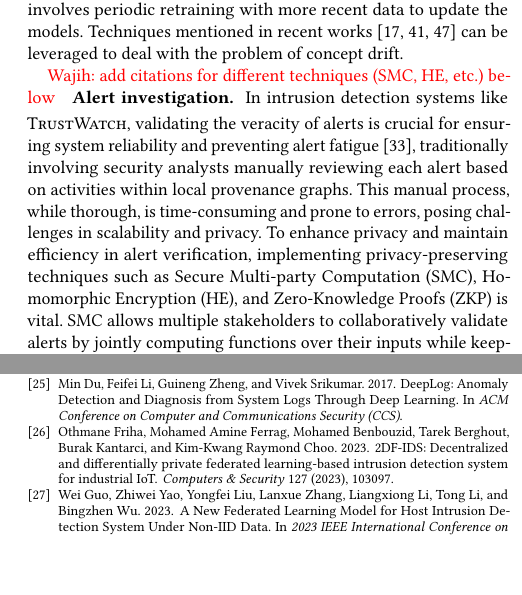
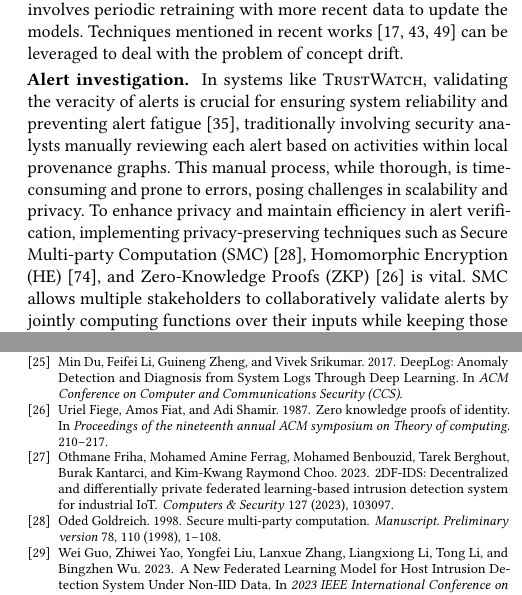
Before and after one commit to DART-Laboratory/gestalt, a LaTeX paper (paper/main.tex, which reads paper/bib-files/hassan.bib, paper/discussion.tex): two parts of the columns of pages 11 and 13 of 15, joined at a grey line, cut so that both start at the same text, the shorter picture padded with empty space. Compiled offline with pdfLaTeX.

Commit message:
updated discussion section

```diff
--- a/paper/bib-files/hassan.bib
+++ b/paper/bib-files/hassan.bib
@@ -1084,0 +1089,12 @@
+  volume={78},
+  number={110},
+  pages={1--108},
+  year={1998},
+  publisher={Citeseer}
+}
+@inproceedings{fiege1987zero,
+  title={Zero knowledge proofs of identity},
+  author={Fiege, Uriel and Fiat, Amos and Shamir, Adi},
+  booktitle={Proceedings of the nineteenth annual ACM symposium on Theory of computing},
+  pages={210--217},
+  year={1987}
--- a/paper/discussion.tex
+++ b/paper/discussion.tex
@@ -9,8 +9,8 @@
 
 \PP{Concept drift} This is a problem where the data distribution of the underlying system evolves over time. For instance, with the emergence of new system activities, the patterns learned by \Sys during training might not remain valid. This drift could lead to misclassifications, as new benign behaviors might be mistakenly identified as anomalies. One mitigation strategy for this involves periodic retraining with more recent data to update the models. Techniques mentioned in recent works~\cite{lu2018learning, barbero2022transcending,jordaney2017transcend} can be leveraged to deal with the problem of concept drift. %\wajih{we need some citations here. Read Kairos and prographer paper. Maybe there have more information about this.}
 
-\wajih{add citations for different techniques (SMC, HE, etc.) below}
-\PP{Alert investigation} In intrusion detection systems like \Sys, validating the veracity of alerts is crucial for ensuring system reliability and preventing alert fatigue~\cite{nodoze2019}, traditionally involving security analysts manually reviewing each alert based on activities within local provenance graphs. This manual process, while thorough, is time-consuming and prone to errors, posing challenges in scalability and privacy. To enhance privacy and maintain efficiency in alert verification, implementing privacy-preserving techniques such as Secure Multi-party Computation (SMC), Homomorphic Encryption (HE), and Zero-Knowledge Proofs (ZKP) is vital. SMC allows multiple stakeholders to collaboratively validate alerts by jointly computing functions over their inputs while keeping those inputs private. HE enables the central server to analyze encrypted data, ensuring data confidentiality, and ZKP offers a way for one party to prove the validity of an alert to another without revealing any other information. Leveraging these technologies allows \Sys to privately and securely validate alerts, enhancing the system's trustworthiness and optimizing operational workflow. We identify privacy-preserving alert verification as a promising research direction. We leave it to future work to develop methods for privately sharing alert data with a central server, enabling security analysts to perform more in-depth attack analysis.
+% \wajih{add citations for different techniques (SMC, HE, etc.) below}
+\PP{Alert investigation} In systems like \Sys, validating the veracity of alerts is crucial for ensuring system reliability and preventing alert fatigue~\cite{nodoze2019}, traditionally involving security analysts manually reviewing each alert based on activities within local provenance graphs. This manual process, while thorough, is time-consuming and prone to errors, posing challenges in scalability and privacy. To enhance privacy and maintain efficiency in alert verification, implementing privacy-preserving techniques such as Secure Multi-party Computation (SMC)~\cite{goldreich1998secure}, Homomorphic Encryption (HE)~\cite{yi2014homomorphic}, and Zero-Knowledge Proofs (ZKP)~\cite{fiege1987zero} is vital. SMC allows multiple stakeholders to collaboratively validate alerts by jointly computing functions over their inputs while keeping those inputs private. HE enables the central server to analyze encrypted data, ensuring data confidentiality, and ZKP offers a way for one party to prove the validity of an alert to another without revealing any other information. Leveraging these technologies allows \Sys to privately and securely validate alerts, enhancing the system's trustworthiness and optimizing operational workflow. We identify privacy-preserving alert verification as a promising research direction. We leave it to future work to develop methods for privately sharing alert data with a central server, enabling security analysts to perform more in-depth attack analysis.
 
 %\PP{Retraining Frequency} \wajih{Discuss here how often we need to retrain models on client machines. You can say that it depends on enterprise settings, in our experiments we found that XXX times per day gave us good results.}
 
```
Also changed, not shown: paper/bib-files/hassan.bib (11 more changed lines).
